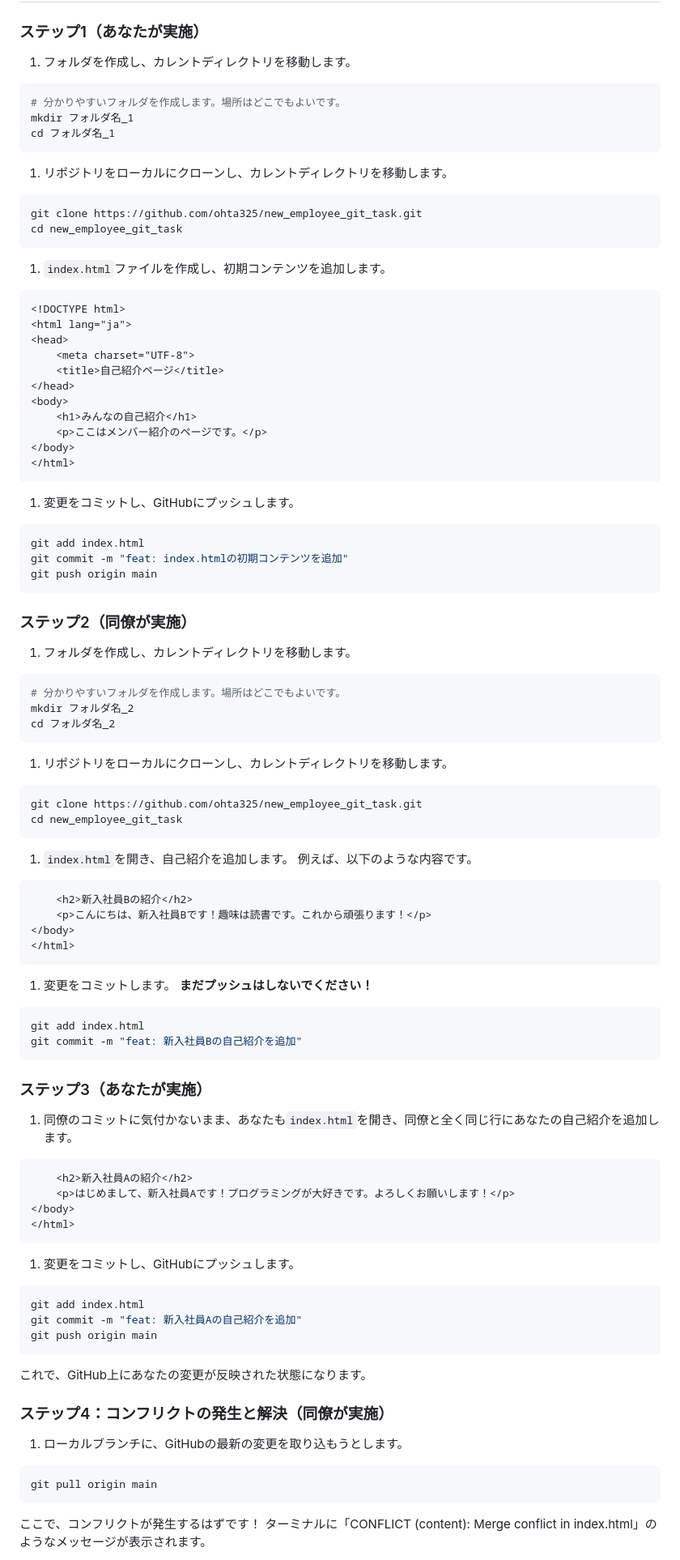
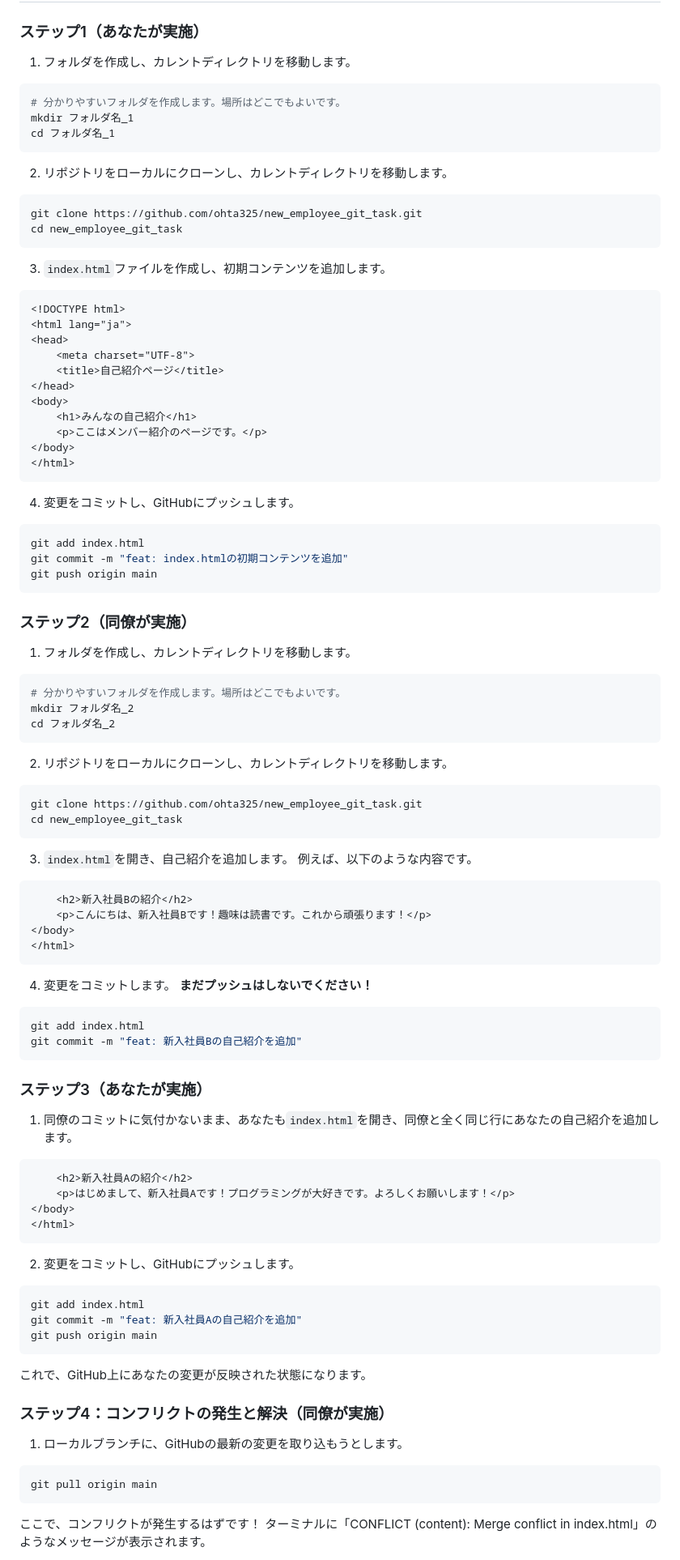
Before and after one commit to ohta325/new_employee_git_task, a Markdown page: README.md, the part around one of its changes. Shown at 81% size. Rendered like a GitHub page.

Commit message:
READMEを修正

````diff
--- a/README.md
+++ b/README.md
@@ -19,22 +19,19 @@
 ### ステップ1（あなたが実施）
 
 1. フォルダを作成し、カレントディレクトリを移動します。
-
 ```bash
 # 分かりやすいフォルダを作成します。場所はどこでもよいです。
 mkdir フォルダ名_1
 cd フォルダ名_1
 ```
 
-1. リポジトリをローカルにクローンし、カレントディレクトリを移動します。
-
+2. リポジトリをローカルにクローンし、カレントディレクトリを移動します。
 ```bash
 git clone https://github.com/ohta325/new_employee_git_task.git
 cd new_employee_git_task
 ```
 
-1. `index.html`ファイルを作成し、初期コンテンツを追加します。
-
+3. `index.html`ファイルを作成し、初期コンテンツを追加します。
 ```html
 <!DOCTYPE html>
 <html lang="ja">
@@ -49,8 +46,7 @@ cd new_employee_git_task
 </html>
 ```
 
-1. 変更をコミットし、GitHubにプッシュします。
-
+4. 変更をコミットし、GitHubにプッシュします。
 ```bash
 git add index.html
 git commit -m "feat: index.htmlの初期コンテンツを追加"
@@ -60,22 +56,19 @@ git push origin main
 ### ステップ2（同僚が実施）
 
 1. フォルダを作成し、カレントディレクトリを移動します。
-
 ```bash
 # 分かりやすいフォルダを作成します。場所はどこでもよいです。
 mkdir フォルダ名_2
 cd フォルダ名_2
 ```
 
-1. リポジトリをローカルにクローンし、カレントディレクトリを移動します。
-
+2. リポジトリをローカルにクローンし、カレントディレクトリを移動します。
 ```bash
 git clone https://github.com/ohta325/new_employee_git_task.git
 cd new_employee_git_task
 ```
 
-1. `index.html`を開き、自己紹介を追加します。 例えば、以下のような内容です。
-
+3. `index.html`を開き、自己紹介を追加します。 例えば、以下のような内容です。
 ```html
     <h2>新入社員Bの紹介</h2>
     <p>こんにちは、新入社員Bです！趣味は読書です。これから頑張ります！</p>
@@ -83,8 +76,7 @@ cd new_employee_git_task
 </html>
 ```
 
-1. 変更をコミットします。 **まだプッシュはしないでください！**
-
+4. 変更をコミットします。 **まだプッシュはしないでください！**
 ```bash
 git add index.html
 git commit -m "feat: 新入社員Bの自己紹介を追加"
@@ -93,7 +85,6 @@ git commit -m "feat: 新入社員Bの自己紹介を追加"
 ### ステップ3（あなたが実施）
 
 1. 同僚のコミットに気付かないまま、あなたも`index.html`を開き、同僚と全く同じ行にあなたの自己紹介を追加します。
-
 ```html
     <h2>新入社員Aの紹介</h2>
     <p>はじめまして、新入社員Aです！プログラミングが大好きです。よろしくお願いします！</p>
@@ -101,23 +92,19 @@ git commit -m "feat: 新入社員Bの自己紹介を追加"
 </html>
 ```
 
-1. 変更をコミットし、GitHubにプッシュします。
-
+2. 変更をコミットし、GitHubにプッシュします。
 ```bash
 git add index.html
 git commit -m "feat: 新入社員Aの自己紹介を追加"
 git push origin main
 ```
-
 これで、GitHub上にあなたの変更が反映された状態になります。
 
 ### ステップ4：コンフリクトの発生と解決（同僚が実施）
 
 1. ローカルブランチに、GitHubの最新の変更を取り込もうとします。
-
 ```bash
 git pull origin main
 ```
-
 ここで、コンフリクトが発生するはずです！ ターミナルに「CONFLICT (content): Merge conflict in index.html」のようなメッセージが表示されます。
 
````
Also changed, not shown: other parts of README.md (+3 -10 lines).
